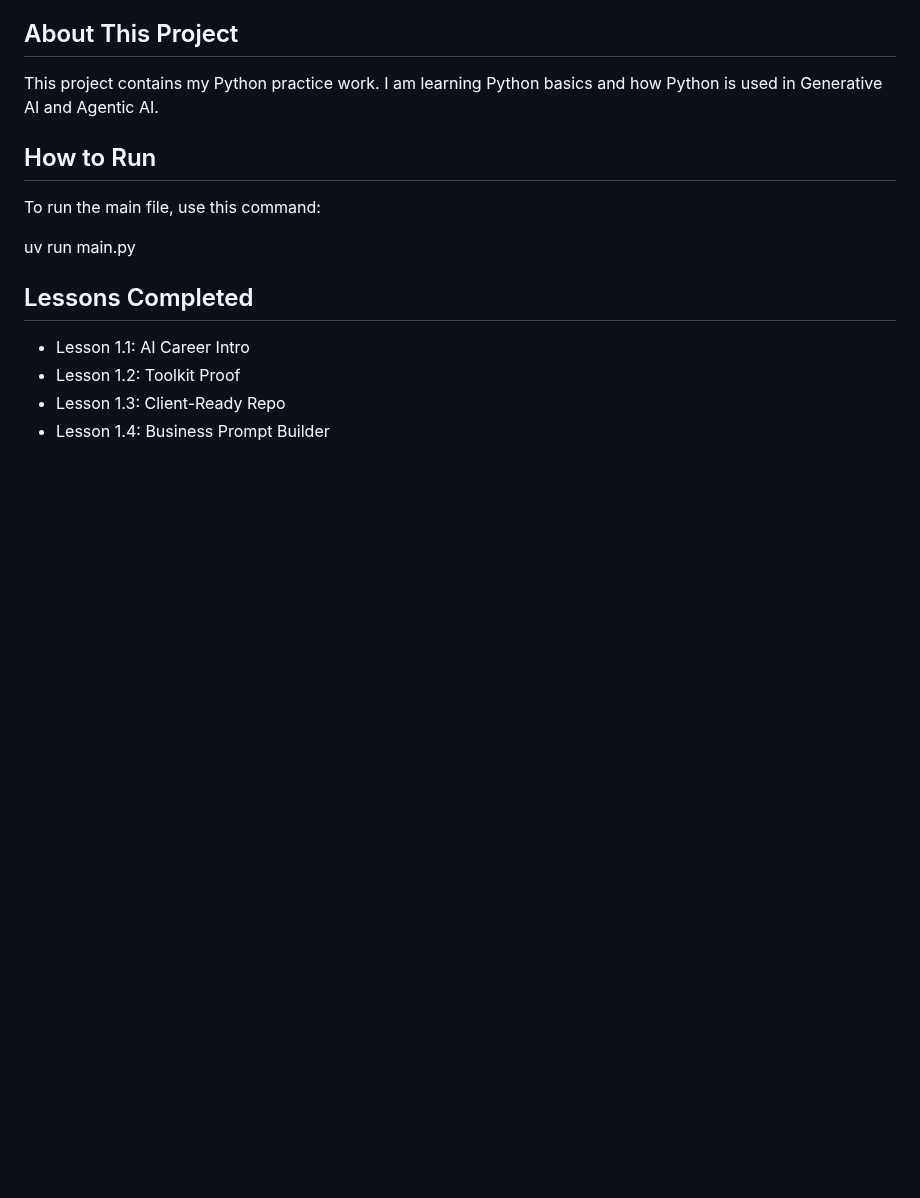
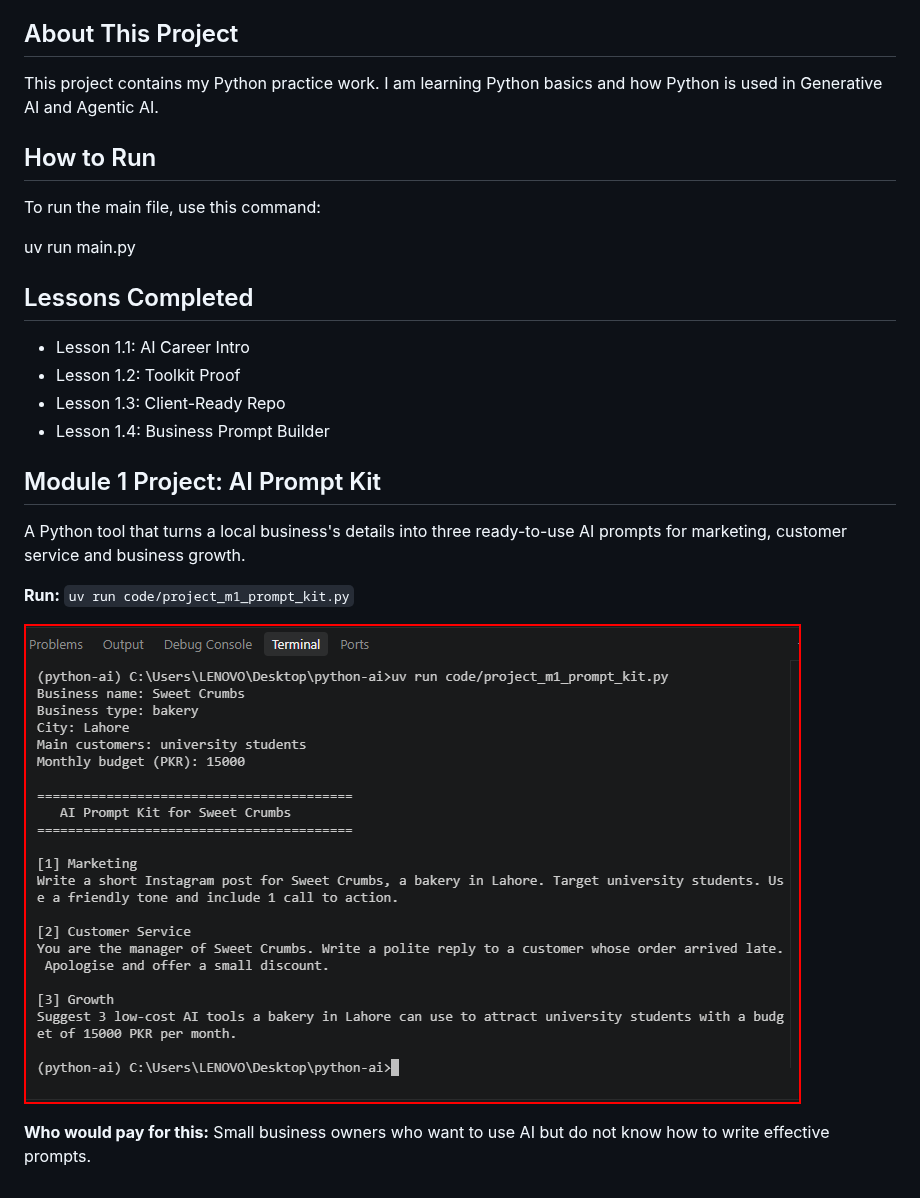
Before and after one commit to sonianazir-coder/python-ai, a Markdown page: README.md, the part around the change. Drawn GitHub-style; pictures changed too: docs/project-m1-run.png (added); blank space fills up the shorter version.

Commit message:
Module 1 Project: AI Prompt Kit

```diff
--- a/README.md
+++ b/README.md
@@ -19,3 +19,15 @@ uv run main.py
 - Lesson 1.2: Toolkit Proof
 - Lesson 1.3: Client-Ready Repo
 - Lesson 1.4: Business Prompt Builder
+
+## Module 1 Project: AI Prompt Kit
+
+A Python tool that turns a local business's details into three ready-to-use
+AI prompts for marketing, customer service and business growth.
+
+**Run:** `uv run code/project_m1_prompt_kit.py`
+
+![Prompt Kit running](docs/project-m1-run.png)
+
+**Who would pay for this:** Small business owners who want to use AI but
+do not know how to write effective prompts.
```
Also changed, not shown: docs/project-m1-results.md (added, +64 -0 lines), 1 other file.
